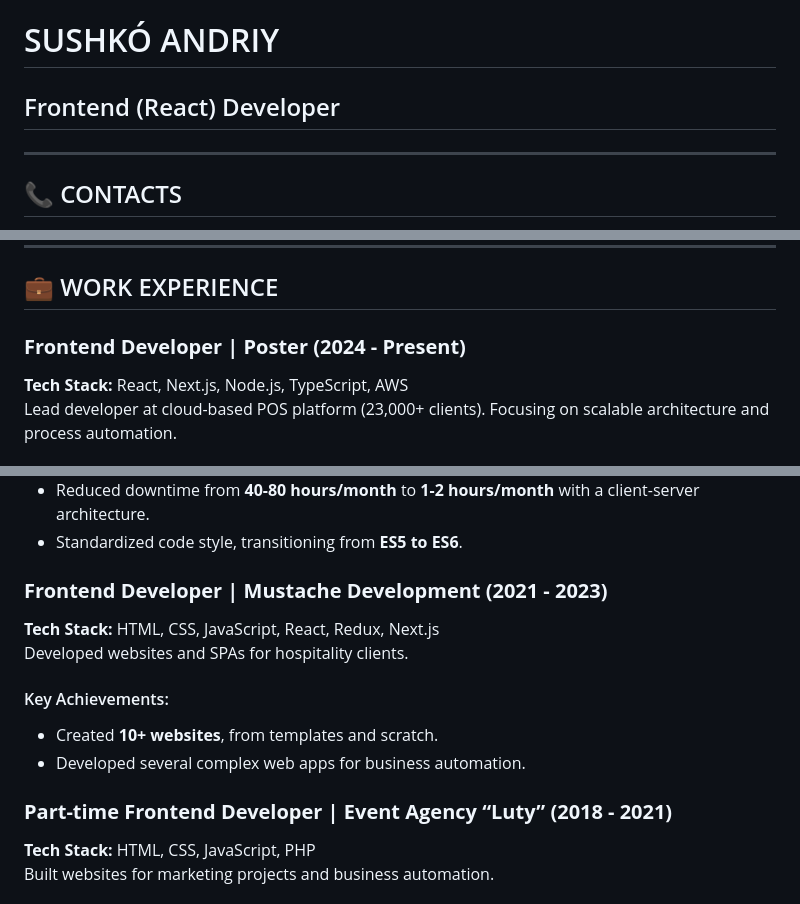
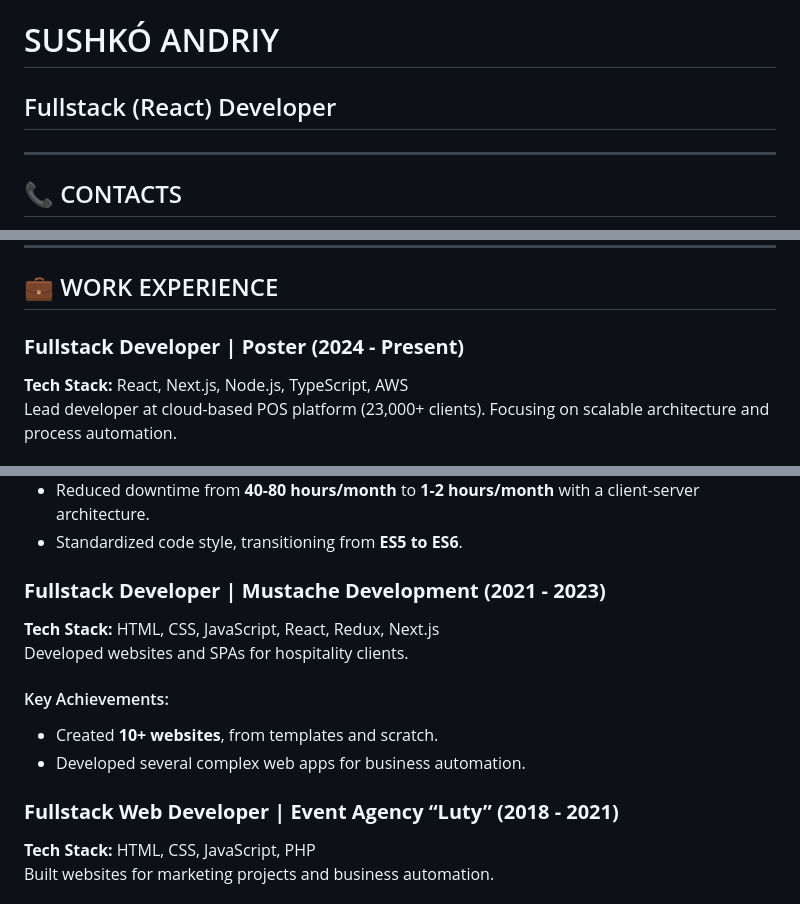
Before and after one commit to ItSuhsko14/cv, a Markdown page: cv.md, 3 parts joined by grey strips. GitHub-like rendering.

```diff
--- a/cv.md
+++ b/cv.md
@@ -1,6 +1,6 @@
 # SUSHKÓ ANDRIY
 
-## Frontend (React) Developer
+## Fullstack (React) Developer
 
 ---
 
@@ -30,7 +30,7 @@ Experienced Frontend Developer with 5+ years in web development, specializing in
 ---
 
 ## 💼 WORK EXPERIENCE
-### **Frontend Developer | Poster (2024 - Present)**
+### **Fullstack Developer | Poster (2024 - Present)**
 **Tech Stack:** React, Next.js, Node.js, TypeScript, AWS
 Lead developer at cloud-based POS platform (23,000+ clients). Focusing on scalable architecture and process automation.
 #### Key Achievements:
@@ -49,14 +49,14 @@ Implemented full-cycle development of front-end and back-end solutions for manuf
 - Reduced downtime from **40-80 hours/month** to **1-2 hours/month** with a client-server architecture.
 - Standardized code style, transitioning from **ES5 to ES6**.
 
-### **Frontend Developer | Mustache Development (2021 - 2023)**
+### **Fullstack Developer | Mustache Development (2021 - 2023)**
 **Tech Stack:** HTML, CSS, JavaScript, React, Redux, Next.js
 Developed websites and SPAs for hospitality clients.
 #### Key Achievements:
 - Created **10+ websites**, from templates and scratch.
 - Developed several complex web apps for business automation.
 
-### **Part-time Frontend Developer | Event Agency “Luty” (2018 - 2021)**
+### **Fullstack Web Developer | Event Agency “Luty” (2018 - 2021)**
 **Tech Stack:** HTML, CSS, JavaScript, PHP
 Built websites for marketing projects and business automation.
 #### Key Achievements:
```
Also changed, not shown: other parts of cv.md (+1 -1 lines).
